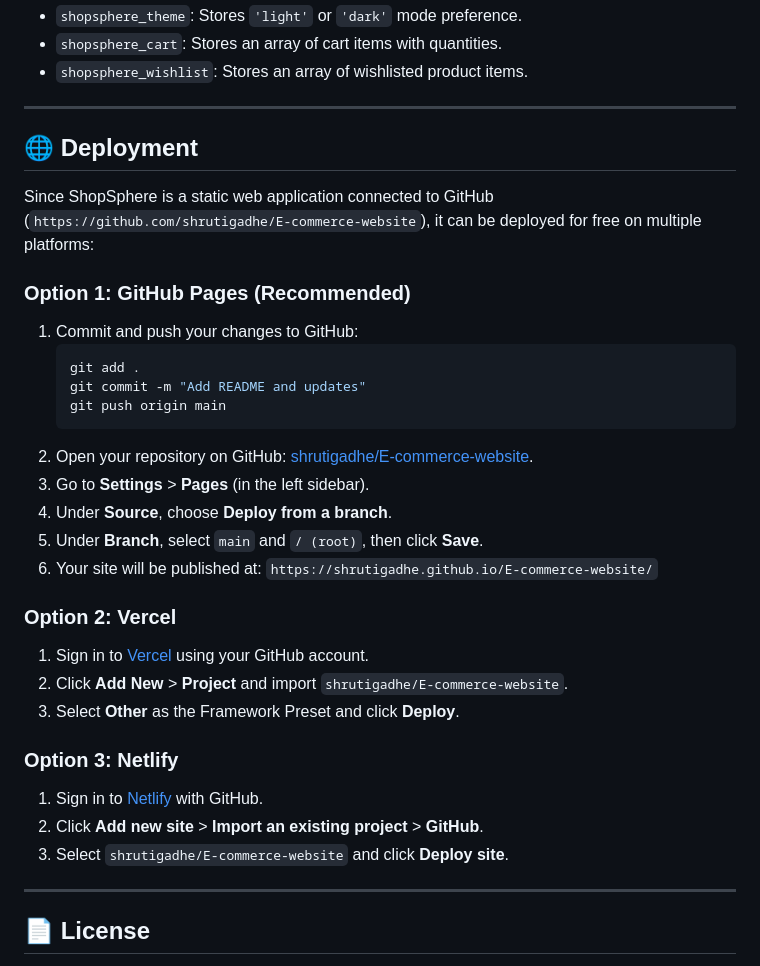
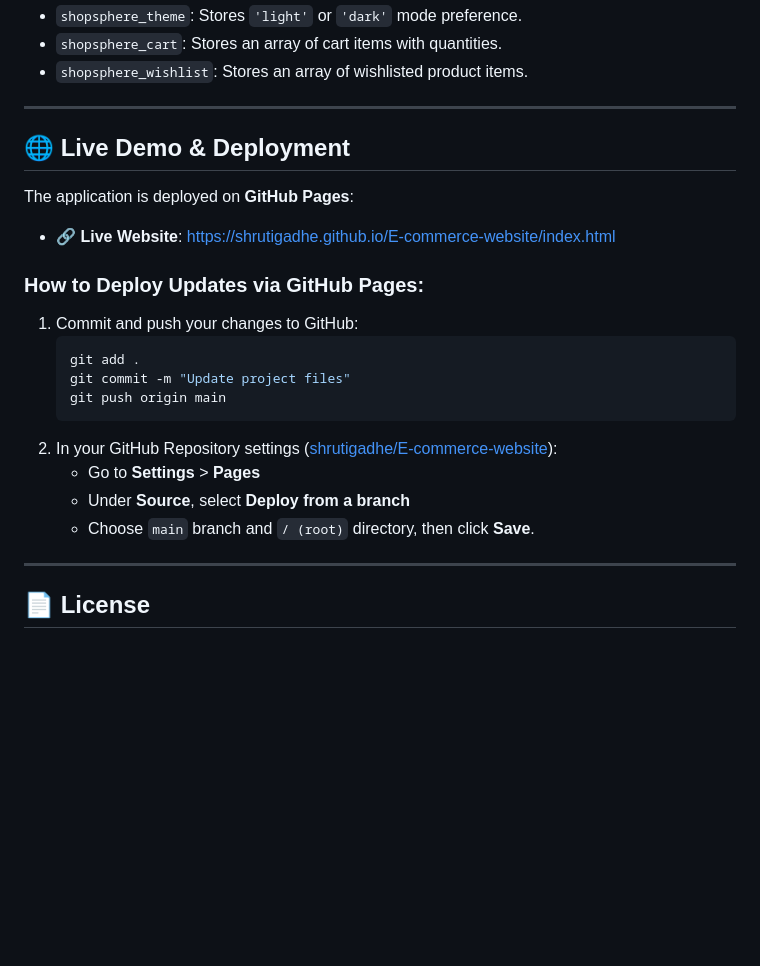
Before and after one commit to shrutigadhe/E-commerce-website, a Markdown page: README.md, the part around the change. GitHub-like rendering; blank space fills up the shorter version.

````diff
--- a/README.md
+++ b/README.md
@@ -89,32 +89,23 @@ The application uses the following `localStorage` keys:
 
 ---
 
-## 🌐 Deployment
+## 🌐 Live Demo & Deployment
 
-Since ShopSphere is a static web application connected to GitHub (`https://github.com/shrutigadhe/E-commerce-website`), it can be deployed for free on multiple platforms:
+The application is deployed on **GitHub Pages**:
 
-### Option 1: GitHub Pages (Recommended)
+- 🔗 **Live Website**: [https://shrutigadhe.github.io/E-commerce-website/index.html](https://shrutigadhe.github.io/E-commerce-website/index.html)
+
+### How to Deploy Updates via GitHub Pages:
 1. Commit and push your changes to GitHub:
    ```bash
    git add .
-   git commit -m "Add README and updates"
+   git commit -m "Update project files"
    git push origin main
    ```
-2. Open your repository on GitHub: [shrutigadhe/E-commerce-website](https://github.com/shrutigadhe/E-commerce-website).
-3. Go to **Settings** > **Pages** (in the left sidebar).
-4. Under **Source**, choose **Deploy from a branch**.
-5. Under **Branch**, select `main` and `/ (root)`, then click **Save**.
-6. Your site will be published at: `https://shrutigadhe.github.io/E-commerce-website/`
-
-### Option 2: Vercel
-1. Sign in to [Vercel](https://vercel.com) using your GitHub account.
-2. Click **Add New** > **Project** and import `shrutigadhe/E-commerce-website`.
-3. Select **Other** as the Framework Preset and click **Deploy**.
-
-### Option 3: Netlify
-1. Sign in to [Netlify](https://netlify.com) with GitHub.
-2. Click **Add new site** > **Import an existing project** > **GitHub**.
-3. Select `shrutigadhe/E-commerce-website` and click **Deploy site**.
+2. In your GitHub Repository settings ([shrutigadhe/E-commerce-website](https://github.com/shrutigadhe/E-commerce-website)):
+   - Go to **Settings** > **Pages**
+   - Under **Source**, select **Deploy from a branch**
+   - Choose `main` branch and `/ (root)` directory, then click **Save**.
 
 ---
 
````
